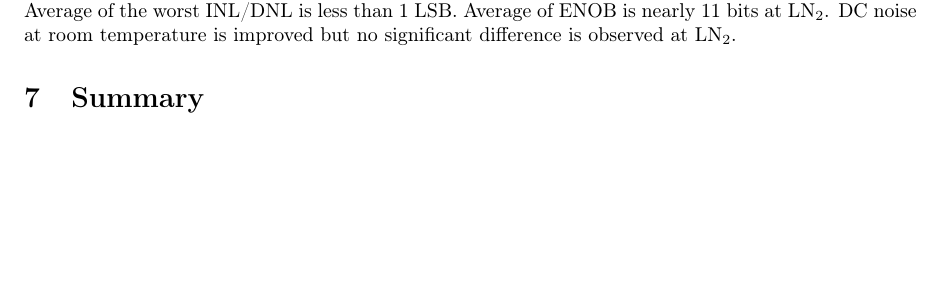
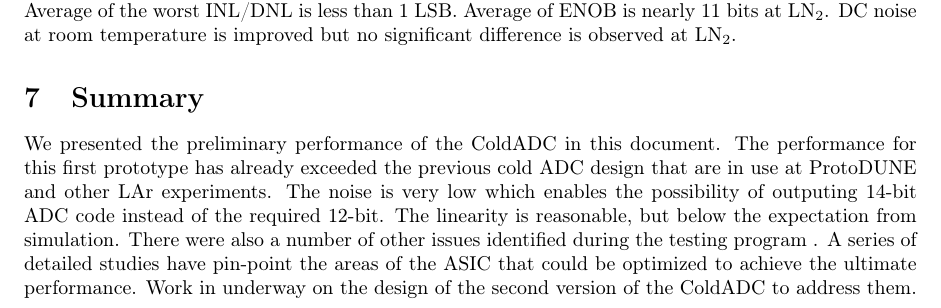
Before and after one commit to cjslin/coldadc-testdoc, a LaTeX paper (coldadc-testdoc.tex, which reads sec.7.tex): part of page 41 of 46, cut so that both start at the same text, the shorter picture padded with empty space. Compiled offline with pdfLaTeX.

Commit message:
Uploading Summary

```diff
--- a/sec.7.tex
+++ b/sec.7.tex
@@ -3,3 +3,11 @@
 %%%%%%%%%%%%%%%%%%%%%%%%%%%%%
 % Summary
 %%%%%%%%%%%%%%%%%%%%%%%%%%%%%
+
+We presented the preliminary performance of the ColdADC in this document. The performance for this first prototype
+has already exceeded the previous cold ADC design that are in use at ProtoDUNE and other LAr experiments.
+The noise is very low which enables the possibility of outputing 14-bit ADC code instead of the required 12-bit.
+The linearity is reasonable, but below the expectation from simulation. There were also a number of other
+issues identified during the testing program . A series of detailed  studies have pin-point the
+areas of the ASIC that could be optimized to achieve the ultimate performance. Work in underway on the design
+of the second version of the ColdADC to address them.
```
